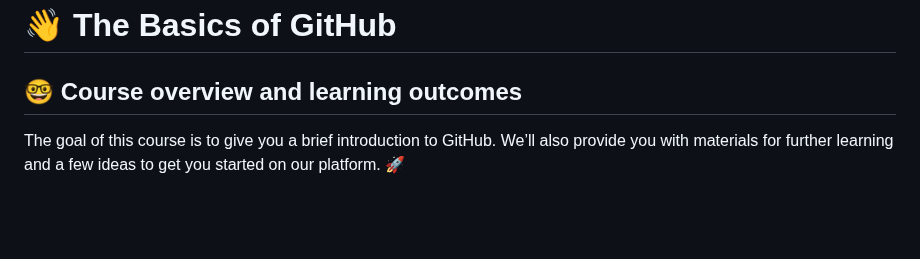
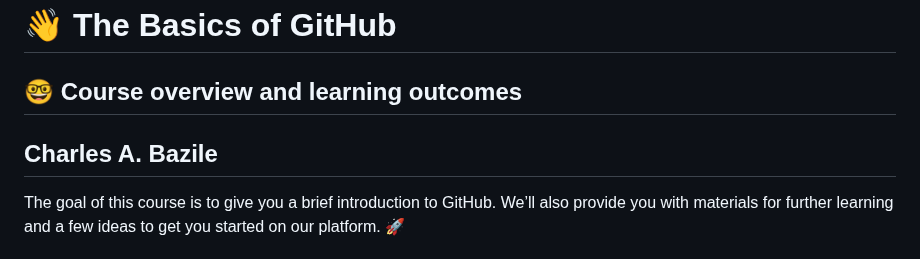
Before and after one commit to cop4808-spring-2023-fullstack-web/cop4808-git-and-github-fundamentals-cbazile2021, a Markdown page: README.md, the part around the change. Drawn GitHub-style; blank space fills up the shorter version.

Commit message:
I I inserted my name on the top of the README.md.

```diff
--- a/README.md
+++ b/README.md
@@ -1,6 +1,8 @@
 # :wave: The Basics of GitHub
 
 ## 🤓 Course overview and learning outcomes
+
+## Charles A. Bazile
 
 The goal of this course is to give you a brief introduction to GitHub. We’ll also provide you with materials for further learning and a few ideas to get you started on our platform. 🚀
 
```
